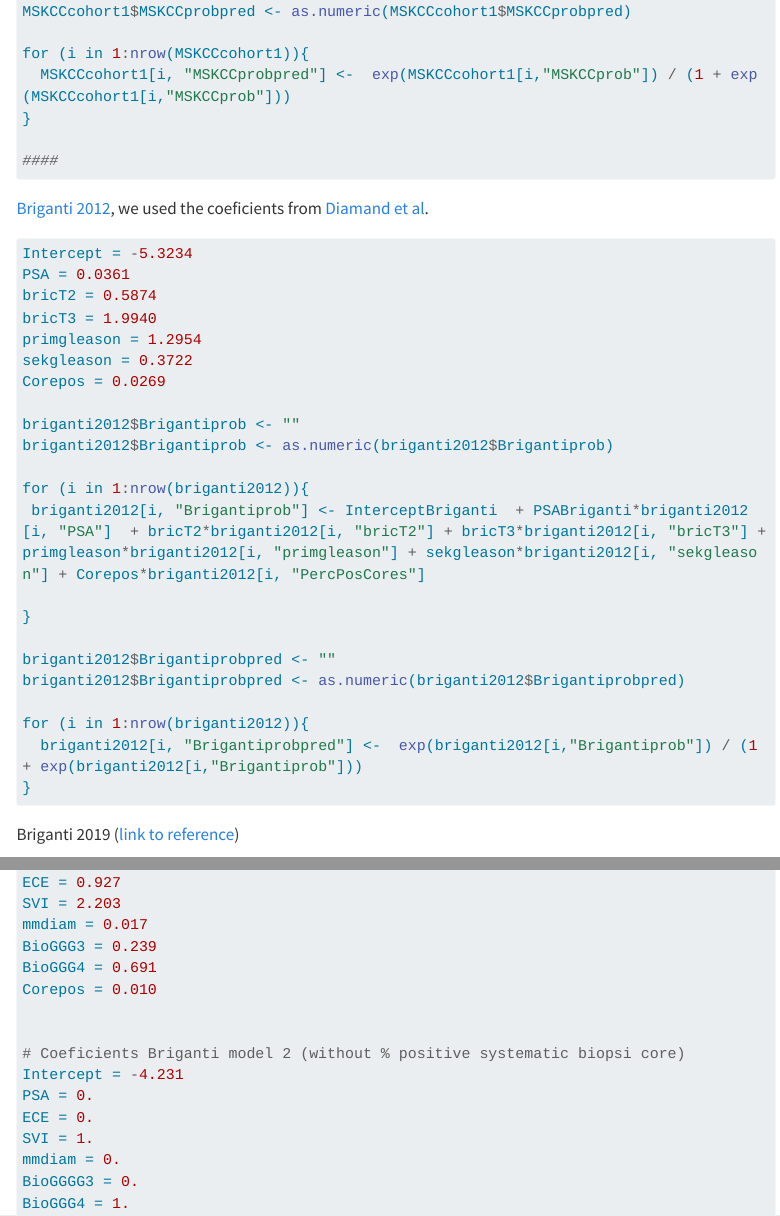
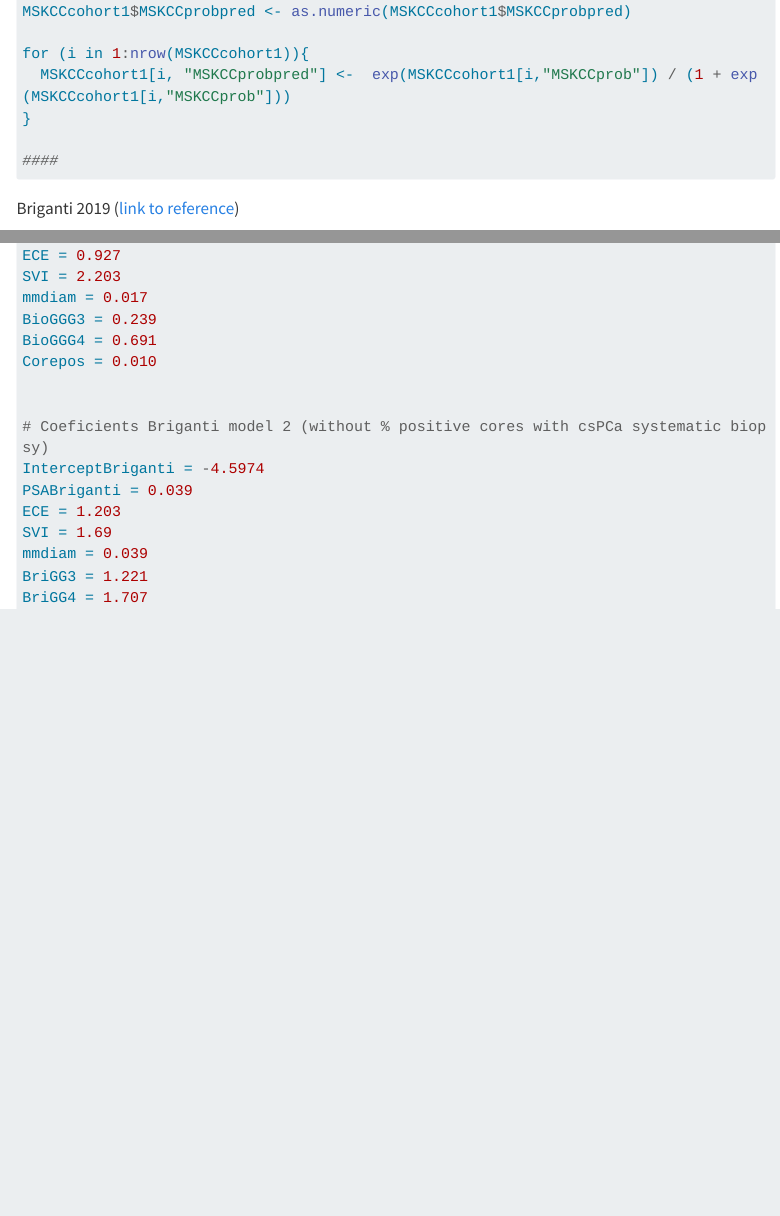
Before and after one commit to hakonRlab/hakonRlab.github.io, a Quarto document (index.qmd): the page in a window 1100 px wide, from 4700 px down, and a second part further down, joined at a grey line. Rendered offline with R 4.5, knitr and Pandoc in place of Quarto, with nearby package versions; menus at the side of the page are left out; long lines of code are wrapped.

Commit message:
Update index.qmd

````diff
--- a/index.qmd
+++ b/index.qmd
@@ -195,33 +195,6 @@ for (i in 1:nrow(MSKCCcohort1)){
 
 
 
-[Briganti 2012](https://www.sciencedirect.com/science/article/pii/S0302283811012309?via%3Dihub), we used the coeficients from [Diamand et al](https://www.sciencedirect.com/science/article/abs/pii/S1078143920301526?via%3Dihub).
-
-```{r, eval=FALSE}
-Intercept = -5.3234
-PSA = 0.0361
-bricT2 = 0.5874
-bricT3 = 1.9940
-primgleason = 1.2954
-sekgleason = 0.3722
-Corepos = 0.0269
-
-briganti2012$Brigantiprob <- ""
-briganti2012$Brigantiprob <- as.numeric(briganti2012$Brigantiprob)
-
-for (i in 1:nrow(briganti2012)){
- briganti2012[i, "Brigantiprob"] <- InterceptBriganti  + PSABriganti*briganti2012[i, "PSA"]  + bricT2*briganti2012[i, "bricT2"] + bricT3*briganti2012[i, "bricT3"] + primgleason*briganti2012[i, "primgleason"] + sekgleason*briganti2012[i, "sekgleason"] + Corepos*briganti2012[i, "PercPosCores"]
-
-}
-
-briganti2012$Brigantiprobpred <- ""
-briganti2012$Brigantiprobpred <- as.numeric(briganti2012$Brigantiprobpred)
-
-for (i in 1:nrow(briganti2012)){
-  briganti2012[i, "Brigantiprobpred"] <-  exp(briganti2012[i,"Brigantiprob"]) / (1 + exp(briganti2012[i,"Brigantiprob"]))
-}
-```
-
 Briganti 2019 ([link to reference](https://www.sciencedirect.com/science/article/abs/pii/S030228381830753X?via%3Dihub))
 
 ```{r, eval=FALSE}
@@ -274,14 +247,14 @@ BioGGG4 = 0.691
 Corepos = 0.010
 
 
-# Coeficients Briganti model 2 (without % positive systematic biopsi core)
-Intercept = -4.231
-PSA = 0.
-ECE = 0.
-SVI = 1.
-mmdiam = 0.
-BioGGGG3 = 0.
-BioGGG4 = 1.
+# Coeficients Briganti model 2 (without % positive cores with csPCa systematic biopsy)
+InterceptBriganti = -4.5974
+PSABriganti = 0.039
+ECE = 1.203
+SVI = 1.69
+mmdiam = 0.039
+BriGG3 = 1.221
+BriGG4 = 1.707
 
 
 
````
